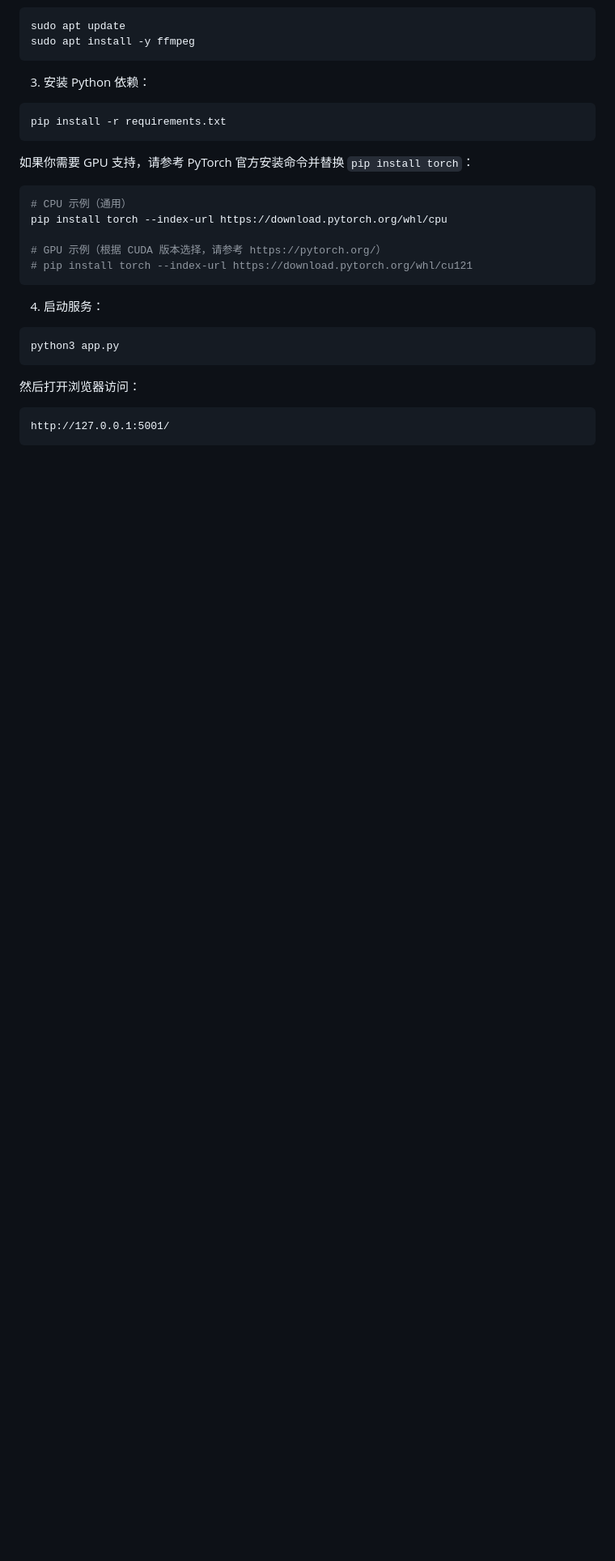
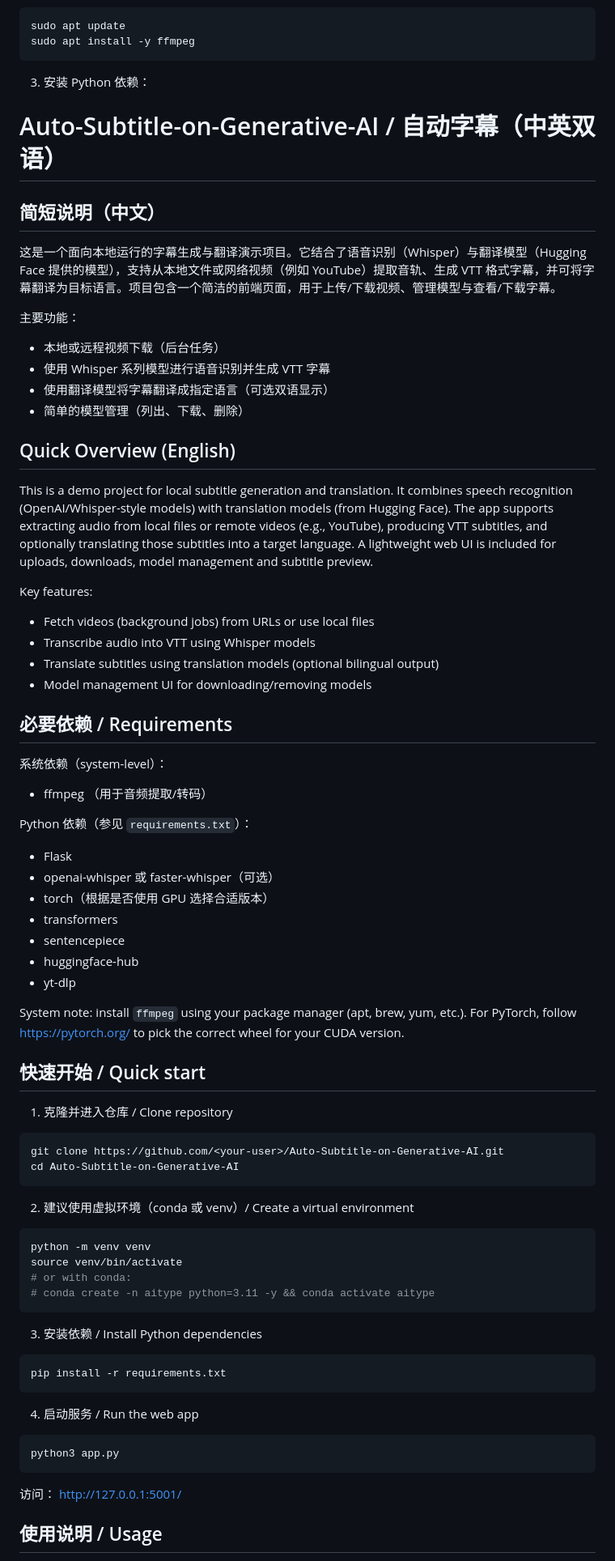
Before and after one commit to lemon5227/Auto-Subtitle-on-Generative-AI, a Markdown page: README.md, the part around the change printed below. Shown: that part at 81% size. GitHub-like rendering; blank space fills up the shorter version.

Commit message:
docs: add bilingual README (CN/EN)

````diff
--- a/README.md
+++ b/README.md
@@ -43,29 +43,75 @@ sudo apt install -y ffmpeg
 
 3. 安装 Python 依赖：
 
+# Auto-Subtitle-on-Generative-AI / 自动字幕（中英双语）
+
+## 简短说明（中文）
+
+这是一个面向本地运行的字幕生成与翻译演示项目。它结合了语音识别（Whisper）与翻译模型（Hugging Face 提供的模型），支持从本地文件或网络视频（例如 YouTube）提取音轨、生成 VTT 格式字幕，并可将字幕翻译为目标语言。项目包含一个简洁的前端页面，用于上传/下载视频、管理模型与查看/下载字幕。
+
+主要功能：
+- 本地或远程视频下载（后台任务）
+- 使用 Whisper 系列模型进行语音识别并生成 VTT 字幕
+- 使用翻译模型将字幕翻译成指定语言（可选双语显示）
+- 简单的模型管理（列出、下载、删除）
+
+## Quick Overview (English)
+
+This is a demo project for local subtitle generation and translation. It combines speech recognition (OpenAI/Whisper-style models) with translation models (from Hugging Face). The app supports extracting audio from local files or remote videos (e.g., YouTube), producing VTT subtitles, and optionally translating those subtitles into a target language. A lightweight web UI is included for uploads, downloads, model management and subtitle preview.
+
+Key features:
+- Fetch videos (background jobs) from URLs or use local files
+- Transcribe audio into VTT using Whisper models
+- Translate subtitles using translation models (optional bilingual output)
+- Model management UI for downloading/removing models
+
+## 必要依赖 / Requirements
+
+系统依赖（system-level）：
+- ffmpeg （用于音频提取/转码）
+
+Python 依赖（参见 `requirements.txt`）：
+- Flask
+- openai-whisper 或 faster-whisper（可选）
+- torch（根据是否使用 GPU 选择合适版本）
+- transformers
+- sentencepiece
+- huggingface-hub
+- yt-dlp
+
+System note: install `ffmpeg` using your package manager (apt, brew, yum, etc.). For PyTorch, follow https://pytorch.org/ to pick the correct wheel for your CUDA version.
+
+## 快速开始 / Quick start
+
+1) 克隆并进入仓库 / Clone repository
+
+```bash
+git clone https://github.com/<your-user>/Auto-Subtitle-on-Generative-AI.git
+cd Auto-Subtitle-on-Generative-AI
+```
+
+2) 建议使用虚拟环境（conda 或 venv）/ Create a virtual environment
+
+```bash
+python -m venv venv
+source venv/bin/activate
+# or with conda:
+# conda create -n aitype python=3.11 -y && conda activate aitype
+```
+
+3) 安装依赖 / Install Python dependencies
+
 ```bash
 pip install -r requirements.txt
 ```
 
-如果你需要 GPU 支持，请参考 PyTorch 官方安装命令并替换 `pip install torch`：
-
-```bash
-# CPU 示例（通用）
-pip install torch --index-url https://download.pytorch.org/whl/cpu
-
-# GPU 示例（根据 CUDA 版本选择，请参考 https://pytorch.org/）
-# pip install torch --index-url https://download.pytorch.org/whl/cu121
-```
-
-4. 启动服务：
+4) 启动服务 / Run the web app
 
 ```bash
 python3 app.py
 ```
 
-然后打开浏览器访问：
+访问： http://127.0.0.1:5001/
 
-```
-http://127.0.0.1:5001/
-```
+## 使用说明 / Usage
 
````
Also changed, not shown: other parts of README.md (+23 -23 lines).
